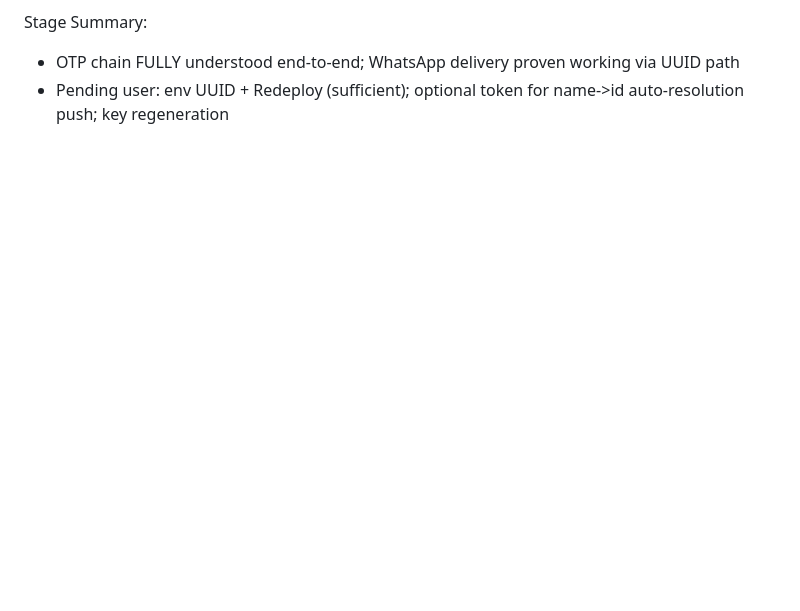
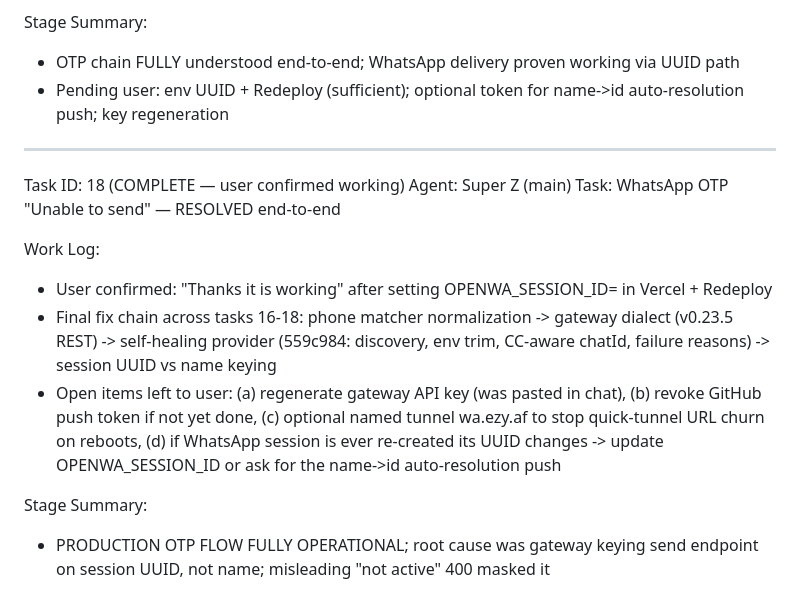
Before and after one commit to hijraxcommunity/ezymail, a Markdown page: worklog.md, the part around the change. Drawn GitHub-style; blank space fills up the shorter version.

Commit message:
ae947be7-2ef2-4537-a705-ecc2209c716f

```diff
--- a/worklog.md
+++ b/worklog.md
@@ -562,3 +562,16 @@ Work Log:
 Stage Summary:
 - OTP chain FULLY understood end-to-end; WhatsApp delivery proven working via UUID path
 - Pending user: env UUID + Redeploy (sufficient); optional token for name->id auto-resolution push; key regeneration
+
+---
+Task ID: 18 (COMPLETE — user confirmed working)
+Agent: Super Z (main)
+Task: WhatsApp OTP "Unable to send" — RESOLVED end-to-end
+
+Work Log:
+- User confirmed: "Thanks it is working" after setting OPENWA_SESSION_ID=<UUID> in Vercel + Redeploy
+- Final fix chain across tasks 16-18: phone matcher normalization -> gateway dialect (v0.23.5 REST) -> self-healing provider (559c984: discovery, env trim, CC-aware chatId, failure reasons) -> session UUID vs name keying
+- Open items left to user: (a) regenerate gateway API key (was pasted in chat), (b) revoke GitHub push token if not yet done, (c) optional named tunnel wa.ezy.af to stop quick-tunnel URL churn on reboots, (d) if WhatsApp session is ever re-created its UUID changes -> update OPENWA_SESSION_ID or ask for the name->id auto-resolution push
+
+Stage Summary:
+- PRODUCTION OTP FLOW FULLY OPERATIONAL; root cause was gateway keying send endpoint on session UUID, not name; misleading "not active" 400 masked it
```
